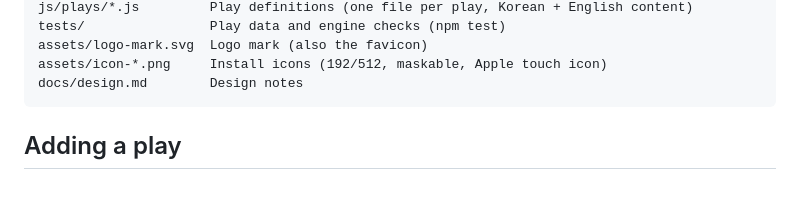
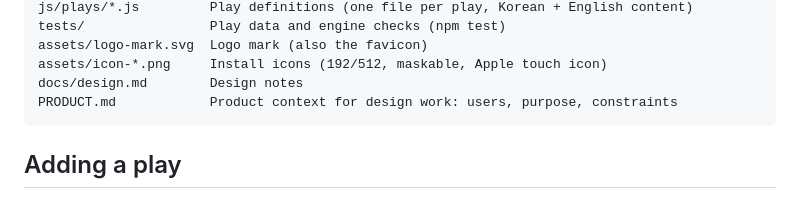
Before and after one commit to HPotty36/3d-hoops-playbook, a Markdown page: README.md, the part around the change. GitHub-like rendering.

````diff
--- a/README.md
+++ b/README.md
@@ -163,6 +163,7 @@ tests/                Play data and engine checks (npm test)
 assets/logo-mark.svg  Logo mark (also the favicon)
 assets/icon-*.png     Install icons (192/512, maskable, Apple touch icon)
 docs/design.md        Design notes
+PRODUCT.md            Product context for design work: users, purpose, constraints
 ```
 
 ## Adding a play
````
Also changed, not shown: PRODUCT.md (added, +89 -0 lines).
